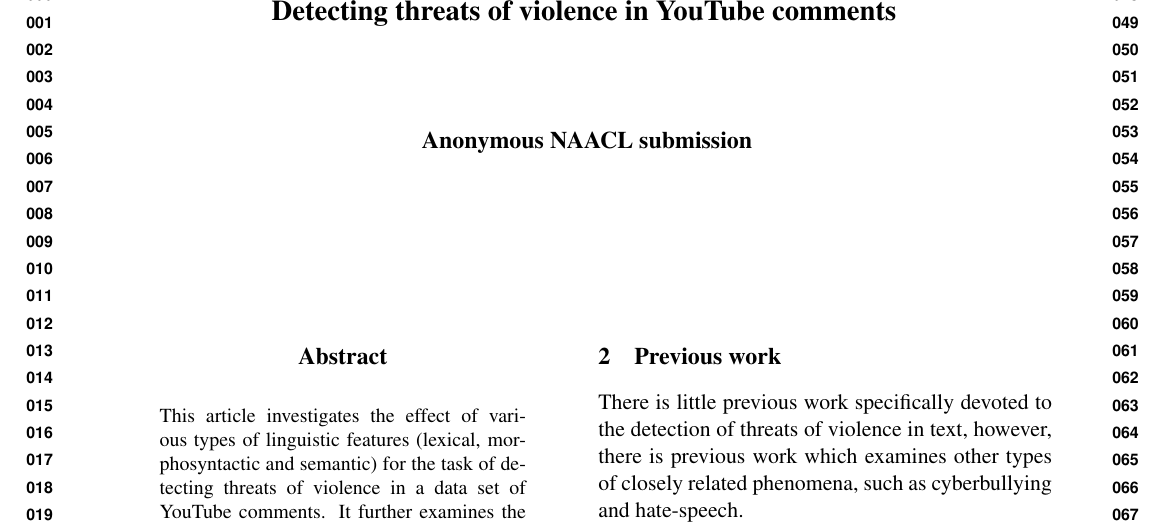
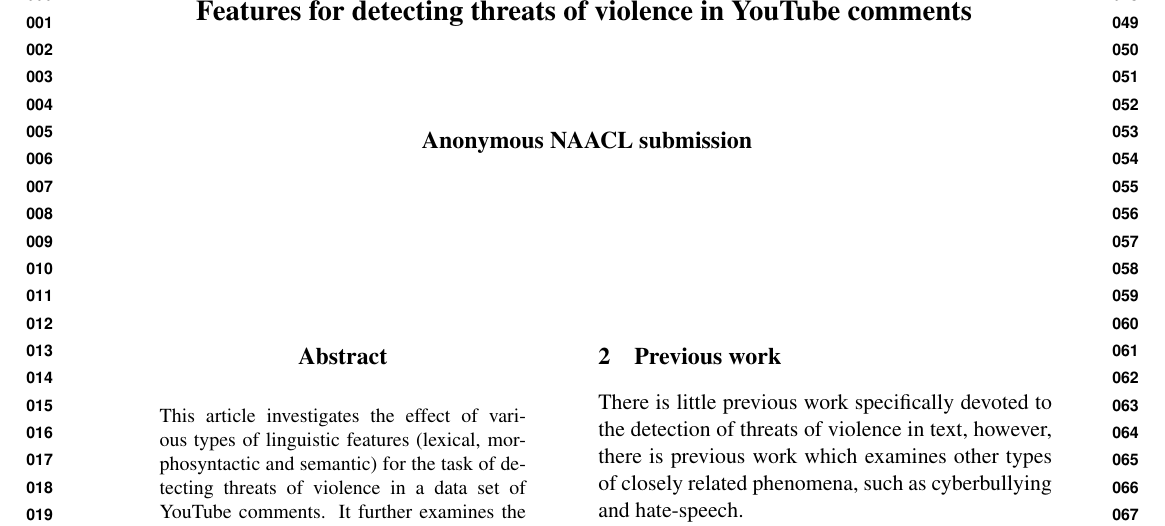
Before and after one commit to liljao/wassa16, a LaTeX paper (submission.tex): part of page 1 of 6, cut so that both start at the same text. Compiled offline with pdfLaTeX.

Commit message:
Added new title

```diff
--- a/submission.tex
+++ b/submission.tex
@@ -43,8 +43,9 @@
 % \addtolength\titlebox{.5in}
 
 %todo: possibly a title that reflects the work better?
-% Features for threat detection of user-generated text?
-\title{Detecting threats of violence in YouTube comments}
+
+\title{Features for detecting threats of violence in YouTube comments}
+%\title{Detecting threats of violence in YouTube comments}
 
 % Author information can be set in various styles:
 % For several authors from the same institution:
```
Also changed, not shown: submission.pdf.
